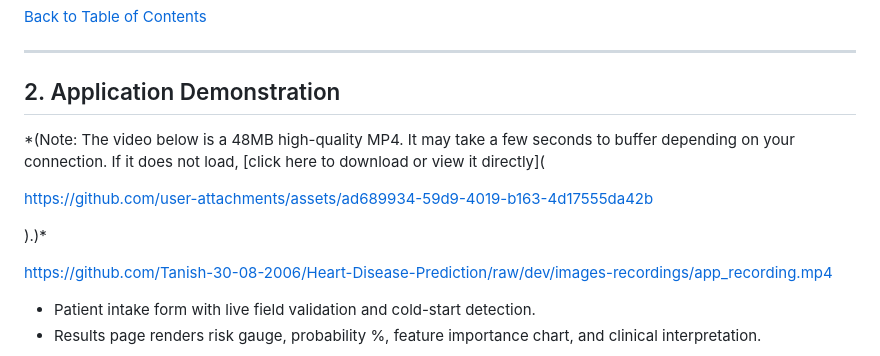
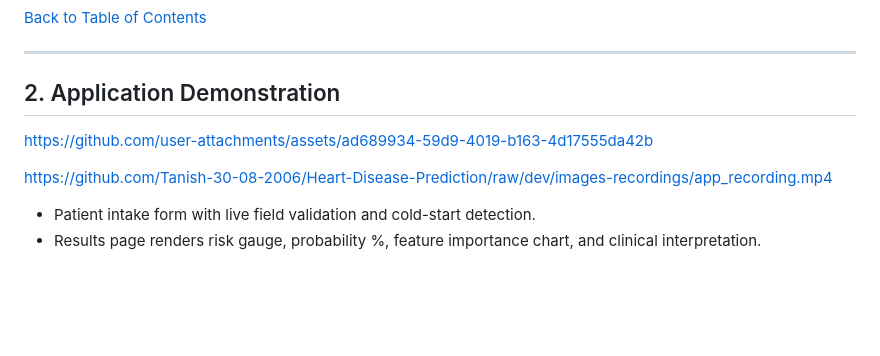
Before and after one commit to Tanish-30-08-2006/Heart-Disease-Prediction, a Markdown page: README.md, the part around the change. Rendered like a GitHub page; blank space fills up the shorter version.

Commit message:
docs: fixed file path and mp4 download link

```diff
--- a/README.md
+++ b/README.md
@@ -41,11 +41,10 @@ Trained on the UCI Heart Disease Dataset across 4 Jupyter Notebooks. Deployed as
 
 ## 2. Application Demonstration
 
-*(Note: The video below is a 48MB high-quality MP4. It may take a few seconds to buffer depending on your connection. If it does not load, [click here to download or view it directly](
+
 
 https://github.com/user-attachments/assets/ad689934-59d9-4019-b163-4d17555da42b
 
-).)*
 
 https://github.com/Tanish-30-08-2006/Heart-Disease-Prediction/raw/dev/images-recordings/app_recording.mp4
 
```
